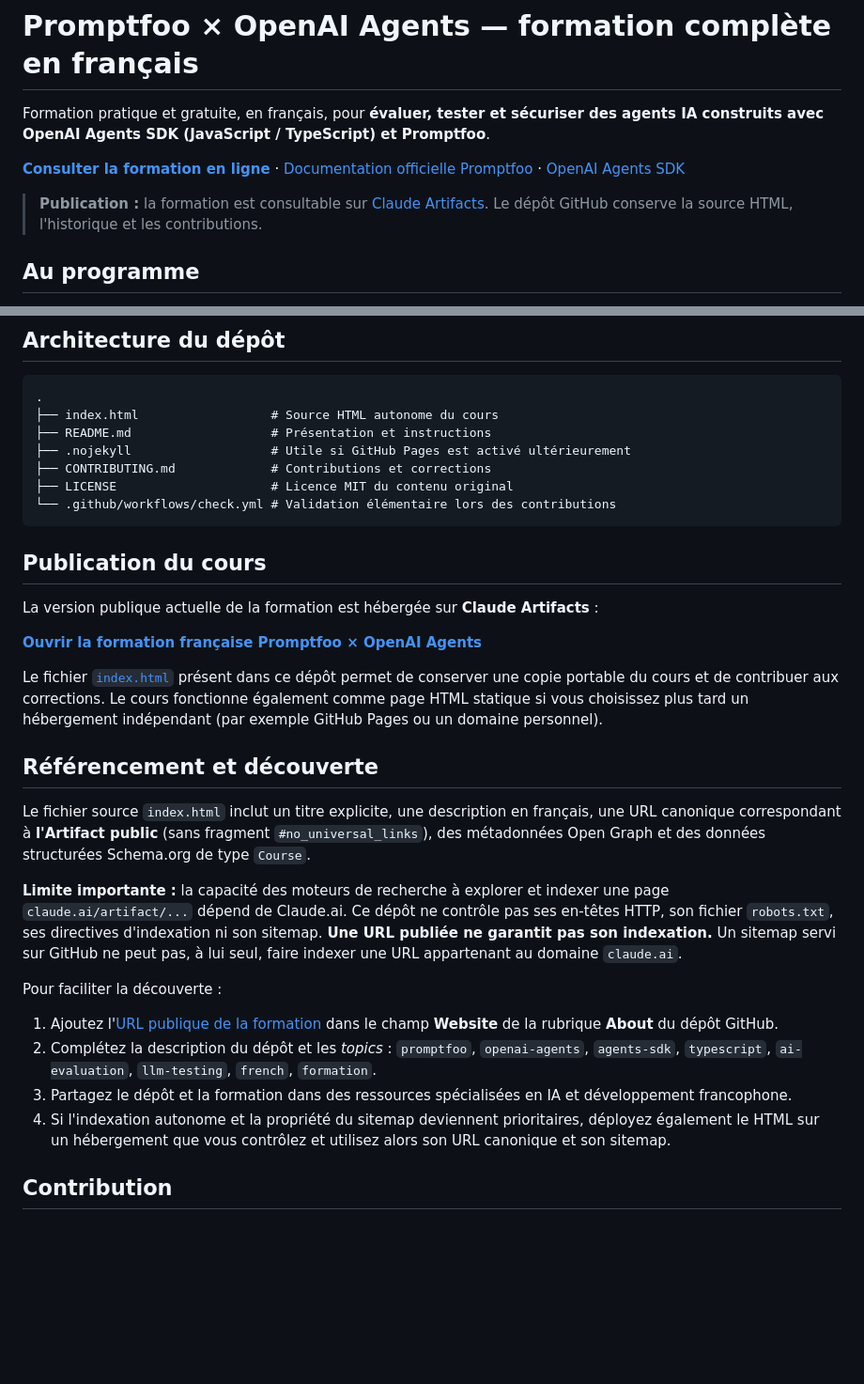
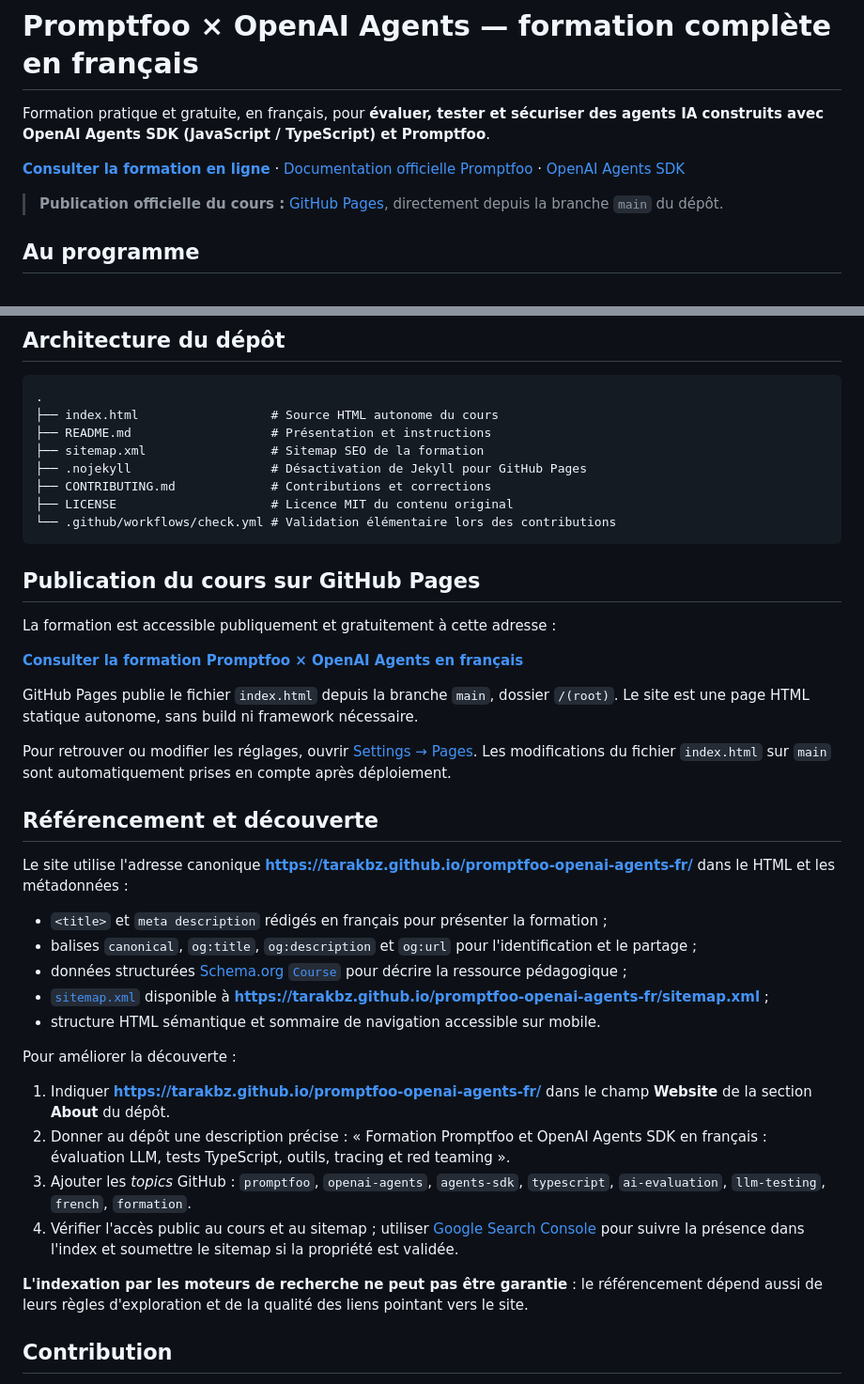
Before and after one commit to tarakbz/promptfoo-openai-agents-fr, a Markdown page: README.md, 2 parts joined by grey strips. Shown at 94% size. Drawn GitHub-style; blank space fills up the shorter version.

Commit message:
docs: utiliser exclusivement GitHub Pages et documenter le référencement

````diff
--- a/README.md
+++ b/README.md
@@ -6,5 +6,5 @@ Formation pratique et gratuite, en français, pour **évaluer, tester et sécuri
 
-> **Publication :** la formation est consultable sur [Claude Artifacts](https://claude.ai/artifact/6kBjDnxFYcvvcaty1mnZHz#no_universal_links). Le dépôt GitHub conserve la source HTML, l'historique et les contributions.
+> **Publication officielle du cours :** [GitHub Pages](https://tarakbz.github.io/promptfoo-openai-agents-fr/), directement depuis la branche `main` du dépôt.
 
 ## Au programme
 
@@ -56,32 +56,41 @@ Si le fournisseur natif refuse votre version du SDK, **conservez la version néc
 .
 ├── index.html                  # Source HTML autonome du cours
 ├── README.md                   # Présentation et instructions
-├── .nojekyll                   # Utile si GitHub Pages est activé ultérieurement
+├── sitemap.xml                 # Sitemap SEO de la formation
+├── .nojekyll                   # Désactivation de Jekyll pour GitHub Pages
 ├── CONTRIBUTING.md             # Contributions et corrections
 ├── LICENSE                     # Licence MIT du contenu original
 └── .github/workflows/check.yml # Validation élémentaire lors des contributions
 ```
 
-## Publication du cours
+## Publication du cours sur GitHub Pages
 
-La version publique actuelle de la formation est hébergée sur **Claude Artifacts** :
+La formation est accessible publiquement et gratuitement à cette adresse :
 
-**[Ouvrir la formation française Promptfoo × OpenAI Agents](https://claude.ai/artifact/6kBjDnxFYcvvcaty1mnZHz#no_universal_links)**
+**[Consulter la formation Promptfoo × OpenAI Agents en français](https://tarakbz.github.io/promptfoo-openai-agents-fr/)**
 
-Le fichier [`index.html`](./index.html) présent dans ce dépôt permet de conserver une copie portable du cours et de contribuer aux corrections. Le cours fonctionne également comme page HTML statique si vous choisissez plus tard un hébergement indépendant (par exemple GitHub Pages ou un domaine personnel).
+GitHub Pages publie le fichier `index.html` depuis la branche `main`, dossier `/(root)`. Le site est une page HTML statique autonome, sans build ni framework nécessaire.
+
+Pour retrouver ou modifier les réglages, ouvrir [Settings → Pages](https://github.com/tarakbz/promptfoo-openai-agents-fr/settings/pages). Les modifications du fichier `index.html` sur `main` sont automatiquement prises en compte après déploiement.
 
 ## Référencement et découverte
 
-Le fichier source `index.html` inclut un titre explicite, une description en français, une URL canonique correspondant à **l'Artifact public** (sans fragment `#no_universal_links`), des métadonnées Open Graph et des données structurées Schema.org de type `Course`.
+Le site utilise l'adresse canonique **https://tarakbz.github.io/promptfoo-openai-agents-fr/** dans le HTML et les métadonnées :
 
-**Limite importante :** la capacité des moteurs de recherche à explorer et indexer une page `claude.ai/artifact/...` dépend de Claude.ai. Ce dépôt ne contrôle pas ses en-têtes HTTP, son fichier `robots.txt`, ses directives d'indexation ni son sitemap. **Une URL publiée ne garantit pas son indexation.** Un sitemap servi sur GitHub ne peut pas, à lui seul, faire indexer une URL appartenant au domaine `claude.ai`.
+- `<title>` et `meta description` rédigés en français pour présenter la formation ;
+- balises `canonical`, `og:title`, `og:description` et `og:url` pour l'identification et le partage ;
+- données structurées [Schema.org `Course`](https://schema.org/Course) pour décrire la ressource pédagogique ;
+- [`sitemap.xml`](./sitemap.xml) disponible à **https://tarakbz.github.io/promptfoo-openai-agents-fr/sitemap.xml** ;
+- structure HTML sémantique et sommaire de navigation accessible sur mobile.
 
-Pour faciliter la découverte :
+Pour améliorer la découverte :
 
-1. Ajoutez l'[URL publique de la formation](https://claude.ai/artifact/6kBjDnxFYcvvcaty1mnZHz#no_universal_links) dans le champ **Website** de la rubrique **About** du dépôt GitHub.
-2. Complétez la description du dépôt et les *topics* : `promptfoo`, `openai-agents`, `agents-sdk`, `typescript`, `ai-evaluation`, `llm-testing`, `french`, `formation`.
-3. Partagez le dépôt et la formation dans des ressources spécialisées en IA et développement francophone.
-4. Si l'indexation autonome et la propriété du sitemap deviennent prioritaires, déployez également le HTML sur un hébergement que vous contrôlez et utilisez alors son URL canonique et son sitemap.
+1. Indiquer **https://tarakbz.github.io/promptfoo-openai-agents-fr/** dans le champ **Website** de la section **About** du dépôt.
+2. Donner au dépôt une description précise : « Formation Promptfoo et OpenAI Agents SDK en français : évaluation LLM, tests TypeScript, outils, tracing et red teaming ».
+3. Ajouter les *topics* GitHub : `promptfoo`, `openai-agents`, `agents-sdk`, `typescript`, `ai-evaluation`, `llm-testing`, `french`, `formation`.
+4. Vérifier l'accès public au cours et au sitemap ; utiliser [Google Search Console](https://search.google.com/search-console/about) pour suivre la présence dans l'index et soumettre le sitemap si la propriété est validée.
+
+**L'indexation par les moteurs de recherche ne peut pas être garantie** : le référencement dépend aussi de leurs règles d'exploration et de la qualité des liens pointant vers le site.
 
 ## Contribution
 
````
Also changed, not shown: other parts of README.md (+2 -2 lines).
